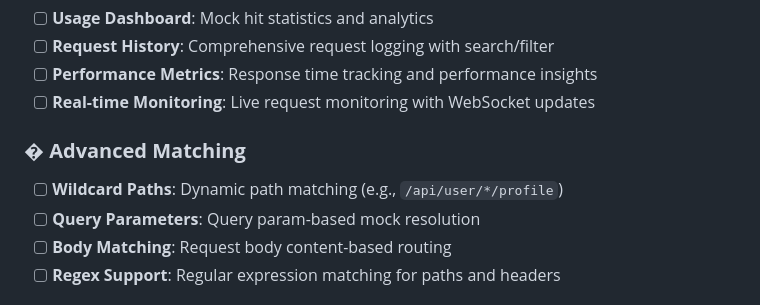
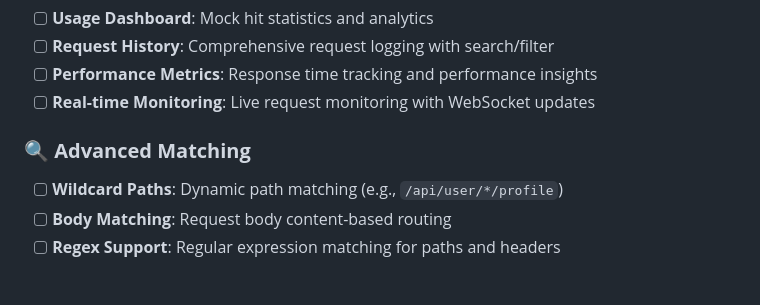
Before and after one commit to rapidcoderx/dynamic-mock-server, a Markdown page: README.md, the part around the change. Drawn GitHub-style.

```diff
--- a/README.md
+++ b/README.md
@@ -714,9 +714,8 @@ Configure realistic network delays in Advanced Options:
 - [ ] **Performance Metrics**: Response time tracking and performance insights
 - [ ] **Real-time Monitoring**: Live request monitoring with WebSocket updates
 
-### � **Advanced Matching**
+### 🔍 **Advanced Matching**
 - [ ] **Wildcard Paths**: Dynamic path matching (e.g., `/api/user/*/profile`)
-- [ ] **Query Parameters**: Query param-based mock resolution
 - [ ] **Body Matching**: Request body content-based routing
 - [ ] **Regex Support**: Regular expression matching for paths and headers
 
```
